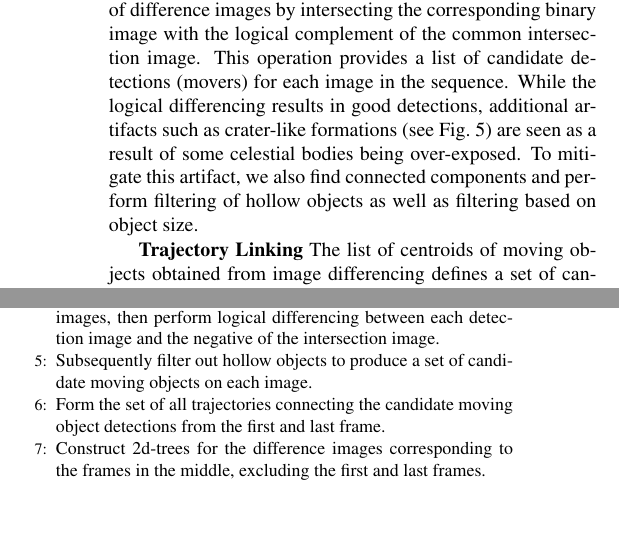
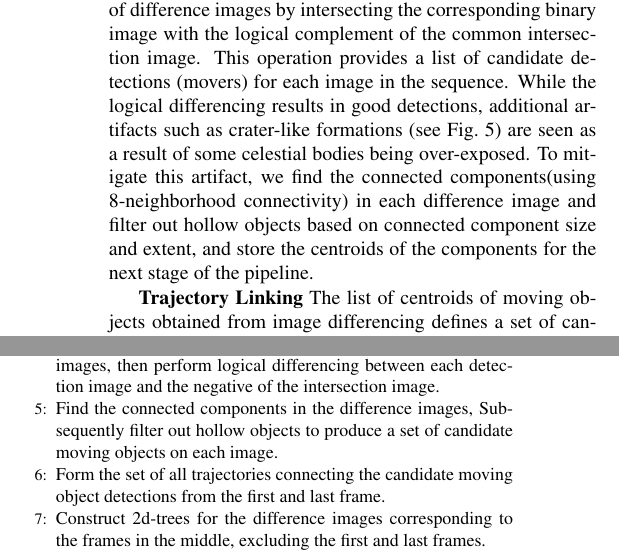
Before and after one commit to pmbpmb/2015_asteroid, a LaTeX paper (2015_ICIP_asteroid/main.tex): two parts of the columns of page 2 of 7, joined at a grey line, cut so that both start at the same text, the shorter picture padded with empty space. Compiled offline with pdfLaTeX.

Commit message:
Section 2 Img diff edits

```diff
--- a/2015_ICIP_asteroid/main.tex
+++ b/2015_ICIP_asteroid/main.tex
@@ -94,10 +94,12 @@ The main components of our image processing pipeline addressing detection and li
 Image registration is used to bring the images into alignment with a common image of reference so that the stars in the background line up in all images.  In the case of a triplet of images, the second image is used as reference.  We use a similarity transformation (translation, rotation, scaling) and/or skew (full affine transformation) to align all images in the sequence.  Our registration uses mutual information~\cite{viola1997alignment} to estimate the transformation parameters.
 
 {\bf Image Logical Differencing}
-A global thresholding is applied to the registered image for detecting asteroids and suppressing background noise.  As asteroids are typically very faint compared to the surrounding stars, the selection of the detection threshold impacts false alarm rate.  Thresholding yields binary detection images.  The set of all binary images is then used to generate an intersection image that contains objects that occur in at least two images in the sequence.  This is followed by logical differencing whereby we produce a set of difference images by intersecting the corresponding binary image with the logical complement of the common intersection image.  This operation provides a list of candidate detections (movers) for each image in the sequence.  While the logical differencing results in good detections, additional artifacts such as crater-like formations (see Fig.~\ref{IPP_NEAT_Layout1}) are seen as a result of some celestial bodies being over-exposed.  To mitigate this artifact, we also find connected components and perform filtering of hollow objects as well as filtering based on object size.
+A global thresholding is applied to the registered image for detecting asteroids and suppressing background noise.  As asteroids are typically very faint compared to the surrounding stars, the selection of the detection threshold impacts false alarm rate.  Thresholding yields binary detection images.  The set of all binary images is then used to generate an intersection image that contains objects that occur in at least two images in the sequence.  This is followed by logical differencing whereby we produce a set of difference images by intersecting the corresponding binary image with the logical complement of the common intersection image.  This operation provides a list of candidate detections (movers) for each image in the sequence.  While the logical differencing results in good detections, additional artifacts such as crater-like formations (see Fig.~\ref{IPP_NEAT_Layout1}) are seen as a result of some celestial bodies being over-exposed. To mitigate this artifact, we find the connected components(using 8-neighborhood connectivity) in each difference image and filter out hollow objects based on connected component size and extent, and store the centroids of the components for the next stage of the pipeline.
+%To mitigate this artifact, we also find connected components and perform filtering of hollow objects as well as filtering based on object size.
 
 {\bf Trajectory Linking}
 The list of centroids of moving objects obtained from image differencing defines a set of candidate rectilinear trajectories.  The goal is to find a subset of centroids that fit a linear model.  The set of filtered centroids potentially has a high number of noisy points (falsely detected movers), and the cardinality of the set of all candidate trajectories increases exponentially with the number of detections, thus requiring subsequent pruning. We therefore combine PCA and 2d-trees to efficiently find trajectories. Unlike MOPS~\cite{denneau2013pan} and CSS\cite{css2014}, we do not set an upper limit on the velocity of the asteroid, and hence do not risk missing fast movers. Given a sequence of images, we form all the possible trajectories connecting the detections in the first and last frames. There are $O(n^2)$ such trajectories, where $n$ is the average number of detections per image. We then calculate the points of intersection of each of these trajectories with all the frames in the middle. A binary space partitioning 2 dimensional tree is constructed from the candidate detections for each of the middle frames(excluding the first and last frames), and we perform a range search on the trees to find a subset of points that lie near the point of intersection in each frame. This query can be done in $O(\log(n))$ time on average. Once we find a collection of such points that potentially form linear trajectories, we perform PCA and compute the ratio of eigenvalues to develop a line confidence score for each candidate trajectory, and choose lines that have high confidence. Using the candidate trajectories thus found, we then enforce temporal ordering by using the sign of the projection on the principal eigenvector.  As a final step, we eliminate false positives by ensuring that the distance between projections is proportional to the time interval between images.
+%Each node of the tree stores the bounding box of all its children.
 %Compared to a brute force line search of $O(n^3)$ for a triplet of images, our algorithm takes $O(n^2\log(n))$ time.
 
 %{\bf Trajectory Linking}
@@ -151,7 +153,8 @@ The list of centroids of moving objects obtained from image differencing defines
 \State Align all the images to a reference frame (e.g. the second image for a triplet) using Mutual Information based registration.
 \State Perform thresholding on the registered images using a pre-defined threshold to generate  binary detection images.
 \State Form the logical intersection image from all the binary detection images, then perform logical differencing between each detection image and the negative of the intersection image.
-\State Subsequently filter out hollow objects to produce a set of candidate moving objects on each image.
+%\State Subsequently filter out hollow objects to produce a set of candidate moving objects on each image.
+\State Find the connected components in the difference images, Subsequently filter out hollow objects to produce a set of candidate moving objects on each image.
 \State Form the set of all trajectories connecting the candidate moving object detections from the first and last frame.
 \State Construct 2d-trees for the difference images corresponding to the frames in the middle, excluding the first and last frames.
 %Each node of the tree stores the bounding box of all its children.
```
